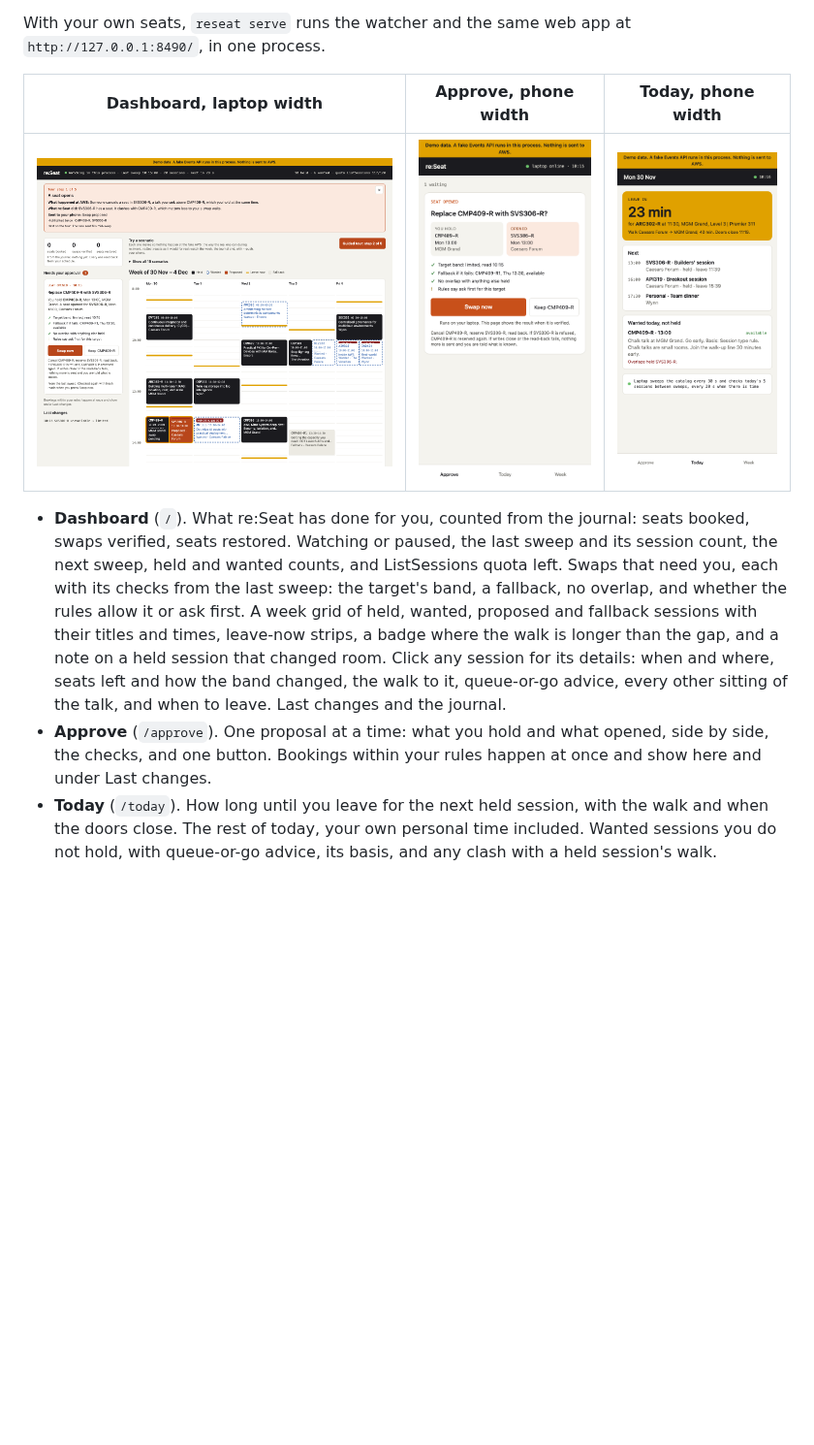
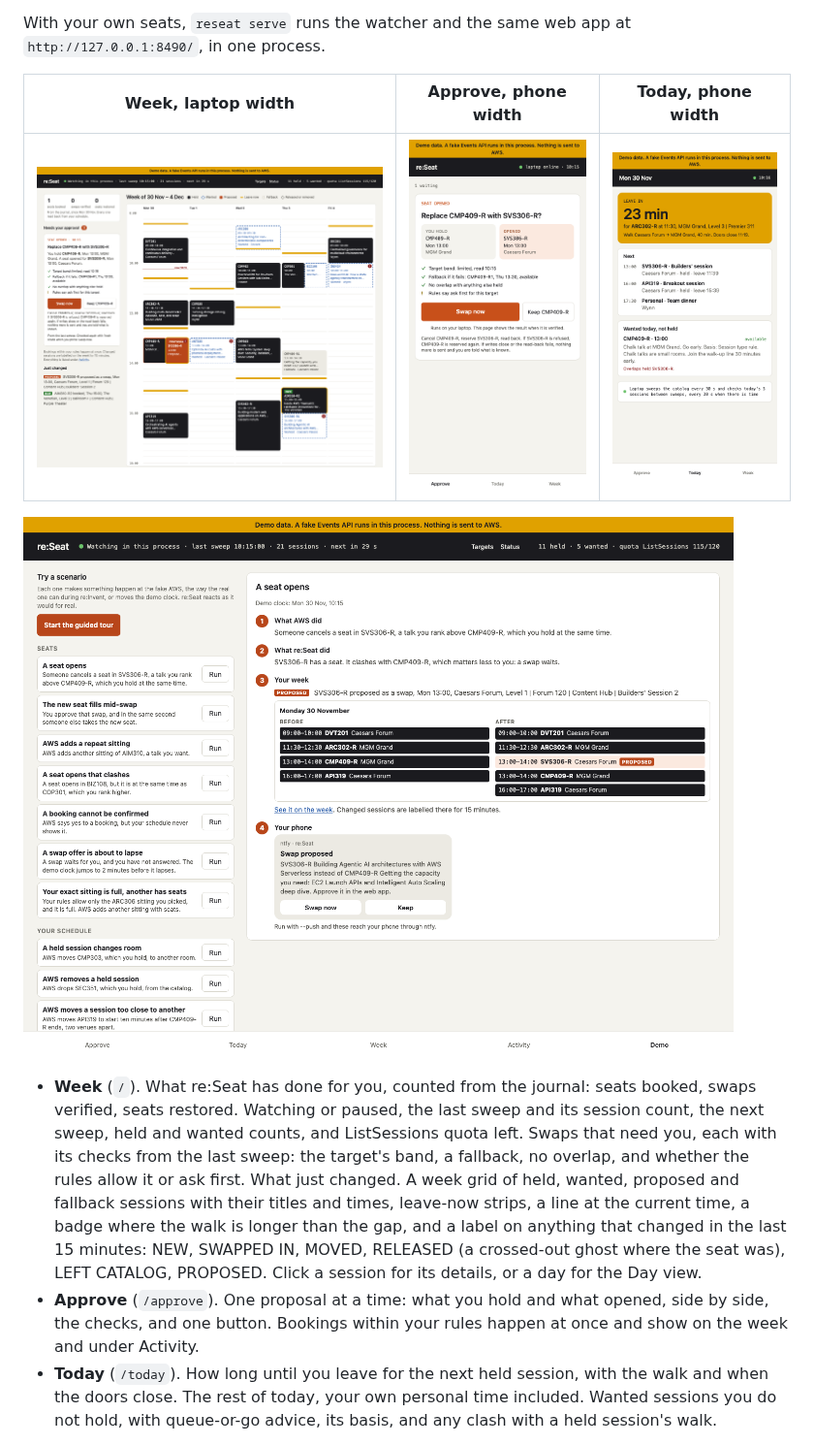
Before and after one commit to hsiddhu2/reseat, a Markdown page: README.md, the part around one of its changes. Shown at 97% size. Rendered like a GitHub page; pictures changed too: docs/screenshots/dashboard.png, docs/screenshots/demo.png (added); blank space fills up the shorter version.

```diff
--- a/README.md
+++ b/README.md
@@ -29,5 +29,5 @@ Demo mode runs the real watcher, router and swap code against an in-process fake
 
 With your own seats, `reseat serve` runs the watcher and the same web app at `http://127.0.0.1:8490/`, in one process.
 
-| Dashboard, laptop width | Approve, phone width | Today, phone width |
+| Week, laptop width | Approve, phone width | Today, phone width |
 |---|---|---|
@@ -35,6 +35,8 @@ With your own seats, `reseat serve` runs the watcher and the same web app at `ht
 
-- **Dashboard** (`/`). What re:Seat has done for you, counted from the journal: seats booked, swaps verified, seats restored. Watching or paused, the last sweep and its session count, the next sweep, held and wanted counts, and ListSessions quota left. Swaps that need you, each with its checks from the last sweep: the target's band, a fallback, no overlap, and whether the rules allow it or ask first. A week grid of held, wanted, proposed and fallback sessions with their titles and times, leave-now strips, a badge where the walk is longer than the gap, and a note on a held session that changed room. Click any session for its details: when and where, seats left and how the band changed, the walk to it, queue-or-go advice, every other sitting of the talk, and when to leave. Last changes and the journal.
-- **Approve** (`/approve`). One proposal at a time: what you hold and what opened, side by side, the checks, and one button. Bookings within your rules happen at once and show here and under Last changes.
+![Demo page: a scenario list, and beside it what AWS did, what re:Seat did, the week before and after, and the phone's notification](https://raw.githubusercontent.com/hsiddhu2/reseat/main/docs/screenshots/demo.png)
+
+- **Week** (`/`). What re:Seat has done for you, counted from the journal: seats booked, swaps verified, seats restored. Watching or paused, the last sweep and its session count, the next sweep, held and wanted counts, and ListSessions quota left. Swaps that need you, each with its checks from the last sweep: the target's band, a fallback, no overlap, and whether the rules allow it or ask first. What just changed. A week grid of held, wanted, proposed and fallback sessions with their titles and times, leave-now strips, a line at the current time, a badge where the walk is longer than the gap, and a label on anything that changed in the last 15 minutes: NEW, SWAPPED IN, MOVED, RELEASED (a crossed-out ghost where the seat was), LEFT CATALOG, PROPOSED. Click a session for its details, or a day for the Day view.
+- **Approve** (`/approve`). One proposal at a time: what you hold and what opened, side by side, the checks, and one button. Bookings within your rules happen at once and show on the week and under Activity.
 - **Today** (`/today`). How long until you leave for the next held session, with the walk and when the doors close. The rest of today, your own personal time included. Wanted sessions you do not hold, with queue-or-go advice, its basis, and any clash with a held session's walk.
 
 It follows your system's light or dark setting. Approve and Dismiss send a plan id and nothing else. Pressing Swap now runs the same checked swap as `reseat swap`, with fresh reads. The CLI and the MCP server use the same engine.
```
Also changed, not shown: other parts of README.md (+1 -1 lines), 2 other files.
